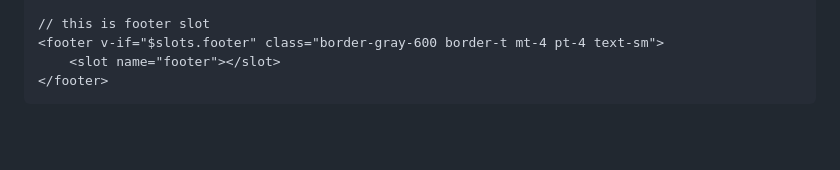
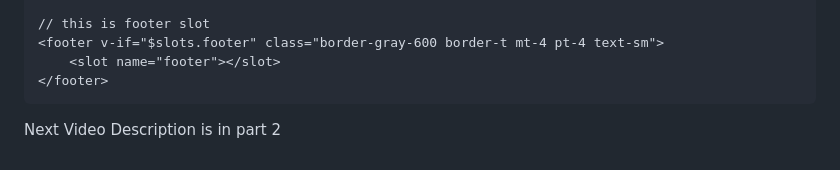
Before and after one commit to AfzalHaq61/vue-3-absolute-basics-laracast, a Markdown page: README.md, the part around the change. Rendered like a GitHub page; blank space fills up the shorter version.

Commit message:
last-update

```diff
--- a/README.md
+++ b/README.md
@@ -946,3 +946,5 @@ $slot have all the slot. if it heading have data then it will be render other wi
         <slot name="footer"></slot>
     </footer>
 </div>
+
+Next Video Description is in part 2
```
